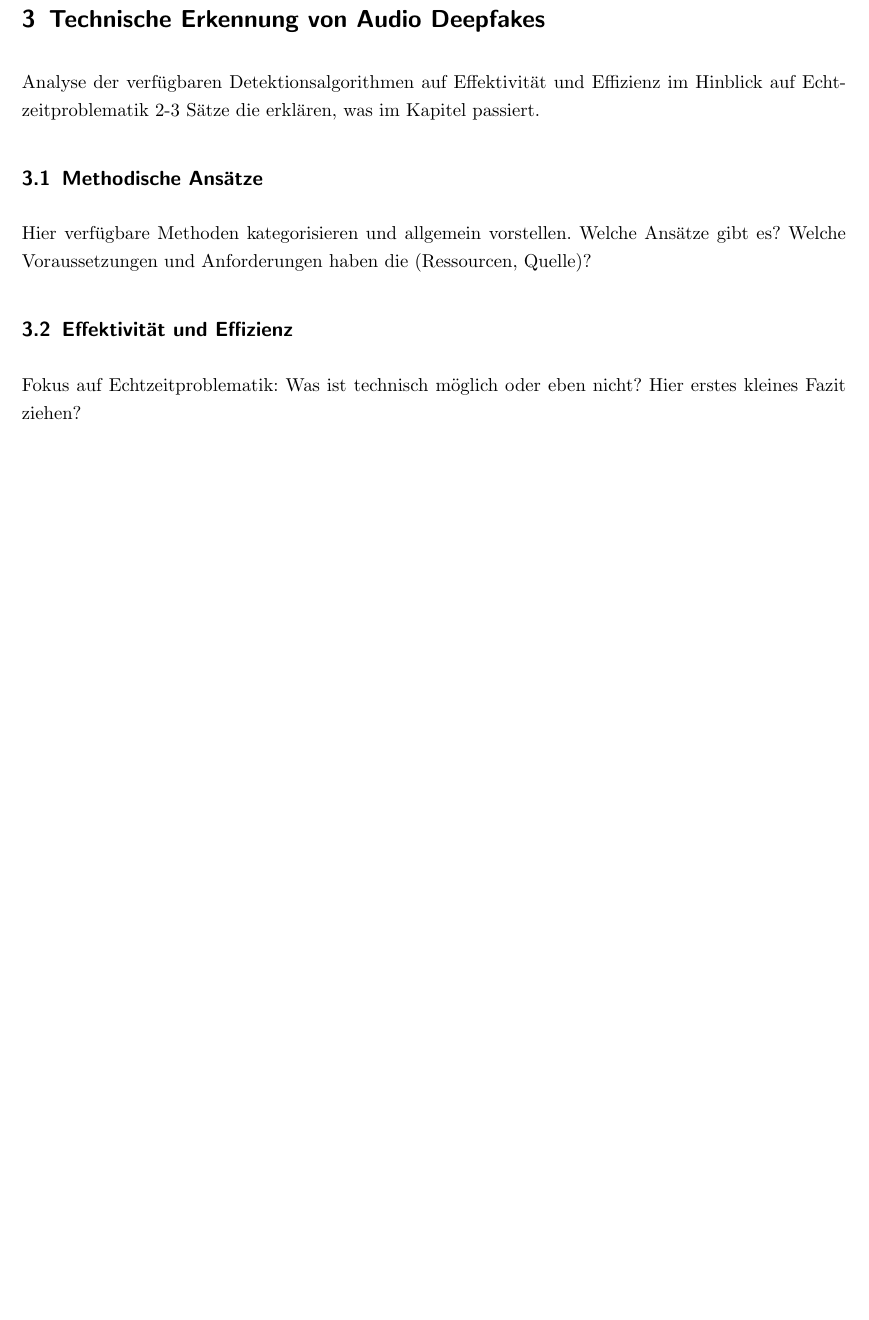
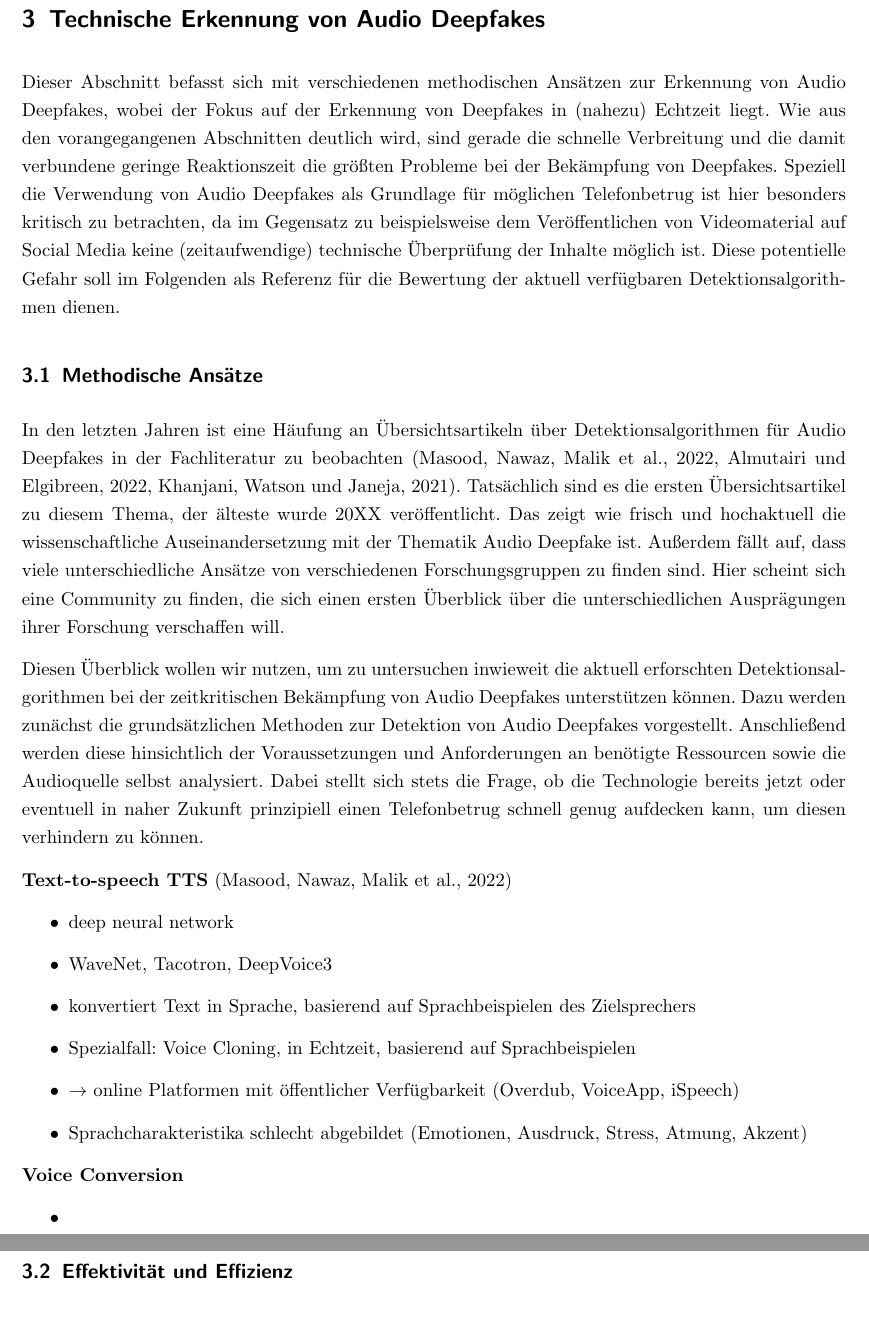
Before and after one commit to EwaldKugel/WissenschaftlichesArbeiten, a LaTeX document (Projektarbeit/Projektarbeit.tex, which reads Projektarbeit/TechnischeErkennung/MethodischeAnsaetze.tex, Projektarbeit/TechnischeErkennung/TechnischeErkennung.tex): part of page 9 of 11 before the commit and two parts of pages 9 and 10 of 12 after it, the two joined at a grey line, cut so that both start at the same text, the shorter picture padded with empty space. Compiled offline with pdfLaTeX.

Commit message:
Erstelle Einleitung Technische Erkennung
zwei Unterkapitel
pdf markiert

```diff
--- /dev/null
+++ b/Projektarbeit/TechnischeErkennung/MethodischeAnsaetze.tex
@@ -0,0 +1,29 @@
+\subsection{Methodische Ansätze}
+% Hier verfügbare Methoden kategorisieren und allgemein vorstellen.
+% Welche Ansätze gibt es?
+% Welche Voraussetzungen und Anforderungen haben die (Ressourcen, Quelle)?
+In den letzten Jahren ist eine Häufung an Übersichtsartikeln über Detektionsalgorithmen für Audio Deepfakes in der Fachliteratur zu beobachten \citep[][]{Masood2022,Almutairi2022,Khanjani2021}.
+Tatsächlich sind es die ersten Übersichtsartikel zu diesem Thema, der älteste wurde 20XX veröffentlicht. %TODO \citep[][]{ältestes Review}
+Das zeigt wie frisch und hochaktuell die wissenschaftliche Auseinandersetzung mit der Thematik Audio Deepfake ist.
+Außerdem fällt auf, dass viele unterschiedliche Ansätze von verschiedenen Forschungsgruppen zu finden sind.
+Hier scheint sich eine Community zu finden, die sich einen ersten Überblick über die unterschiedlichen Ausprägungen ihrer Forschung verschaffen will.
+
+Diesen Überblick wollen wir nutzen, um zu untersuchen inwieweit die aktuell erforschten Detektionsalgorithmen bei der zeitkritischen Bekämpfung von Audio Deepfakes unterstützen können.
+Dazu werden zunächst die grundsätzlichen Methoden zur Detektion von Audio Deepfakes vorgestellt.
+Anschließend werden diese hinsichtlich der Voraussetzungen und Anforderungen an benötigte Ressourcen sowie die Audioquelle selbst analysiert.
+Dabei stellt sich stets die Frage, ob die Technologie bereits jetzt oder eventuell in naher Zukunft prinzipiell einen Telefonbetrug schnell genug aufdecken kann, um diesen verhindern zu können.
+
+\textbf{Text-to-speech TTS} \citep[][]{Masood2022}
+\begin{itemize}
+  \item deep neural network
+  \item WaveNet, Tacotron, DeepVoice3
+  \item konvertiert Text in Sprache, basierend auf Sprachbeispielen des Zielsprechers
+  \item Spezialfall: Voice Cloning, in Echtzeit, basierend auf Sprachbeispielen
+  \item $\rightarrow$ online Platformen mit öffentlicher Verfügbarkeit (Overdub, VoiceApp, iSpeech)
+  \item Sprachcharakteristika schlecht abgebildet (Emotionen, Ausdruck, Stress, Atmung, Akzent)
+\end{itemize}
+
+\textbf{Voice Conversion}
+\begin{itemize}
+  \item
+\end{itemize}
--- a/Projektarbeit/TechnischeErkennung/TechnischeErkennung.tex
+++ b/Projektarbeit/TechnischeErkennung/TechnischeErkennung.tex
@@ -1,10 +1,9 @@
 \section{Technische Erkennung von Audio Deepfakes}
-Analyse der verfügbaren Detektionsalgorithmen auf Effektivität und Effizienz im Hinblick auf Echtzeitproblematik
-2-3 Sätze die erklären, was im Kapitel passiert.
-\subsection{Methodische Ansätze}
-Hier verfügbare Methoden kategorisieren und allgemein vorstellen.
-Welche Ansätze gibt es?
-Welche Voraussetzungen und Anforderungen haben die (Ressourcen, Quelle)?
-\subsection{Effektivität und Effizienz}
-Fokus auf Echtzeitproblematik: Was ist technisch möglich oder eben nicht?
-Hier erstes kleines Fazit ziehen?
+% Analyse der verfügbaren Detektionsalgorithmen auf Effektivität und Effizienz im Hinblick auf Echtzeitproblematik
+% 2-3 Sätze die erklären, was im Kapitel passiert.
+Dieser Abschnitt befasst sich mit verschiedenen methodischen Ansätzen zur Erkennung von Audio Deepfakes, wobei der Fokus auf der Erkennung von Deepfakes in (nahezu) Echtzeit liegt.
+Wie aus den vorangegangenen Abschnitten deutlich wird, sind gerade die schnelle Verbreitung und die damit verbundene geringe Reaktionszeit die größten Probleme bei der Bekämpfung von Deepfakes.
+Speziell die Verwendung von Audio Deepfakes als Grundlage für möglichen Telefonbetrug ist hier besonders kritisch zu betrachten, da im Gegensatz zu beispielsweise dem Veröffentlichen von Videomaterial auf Social Media keine (zeitaufwendige) technische Überprüfung der Inhalte möglich ist.
+Diese potentielle Gefahr soll im Folgenden als Referenz für die Bewertung der aktuell verfügbaren Detektionsalgorithmen dienen.
+\input{TechnischeErkennung/MethodischeAnsaetze}
+\input{TechnischeErkennung/EffektivitaetEffizienz}
```
Also changed, not shown: Projektarbeit/TechnischeErkennung/EffektivitaetEffizienz.tex (added, +3 -0 lines).
